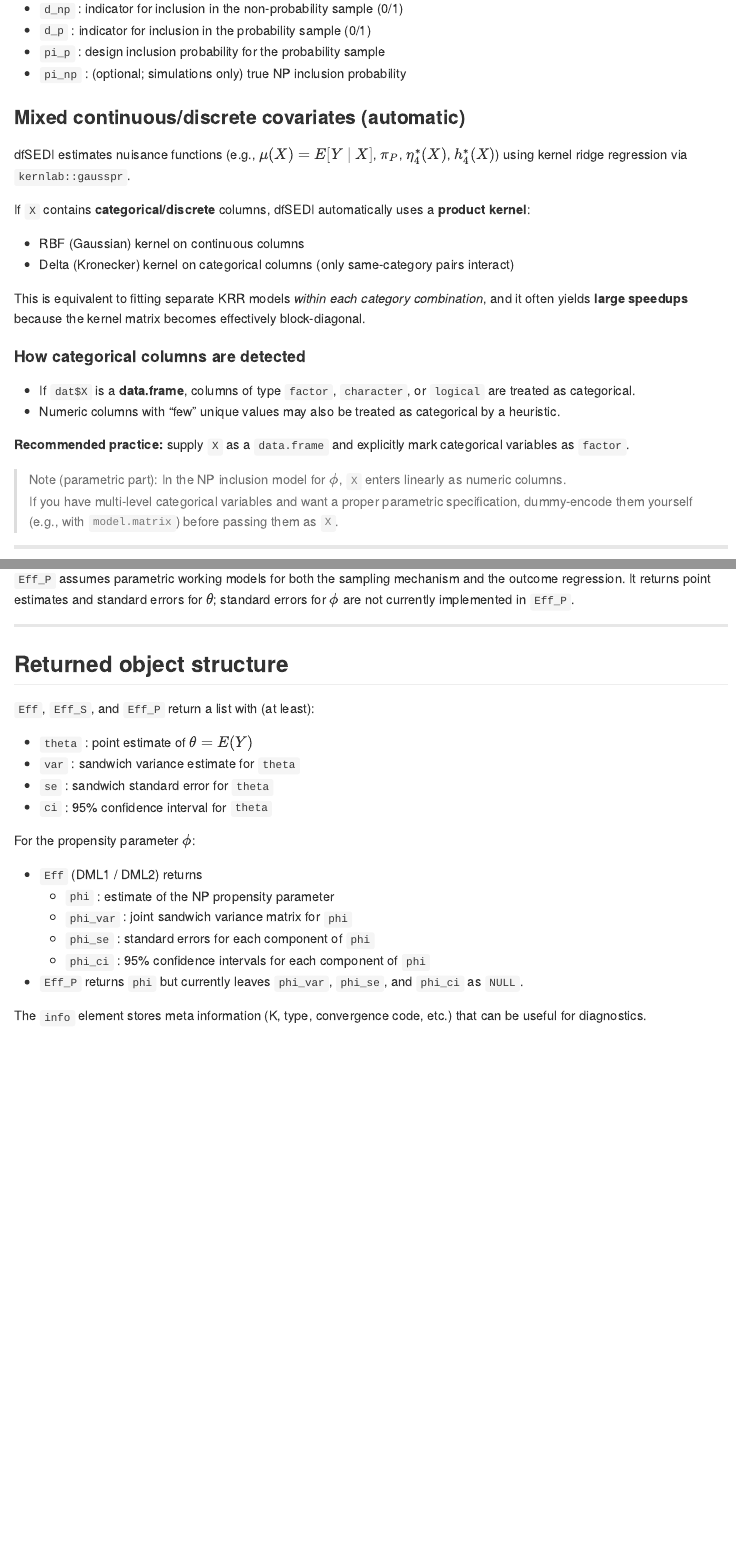
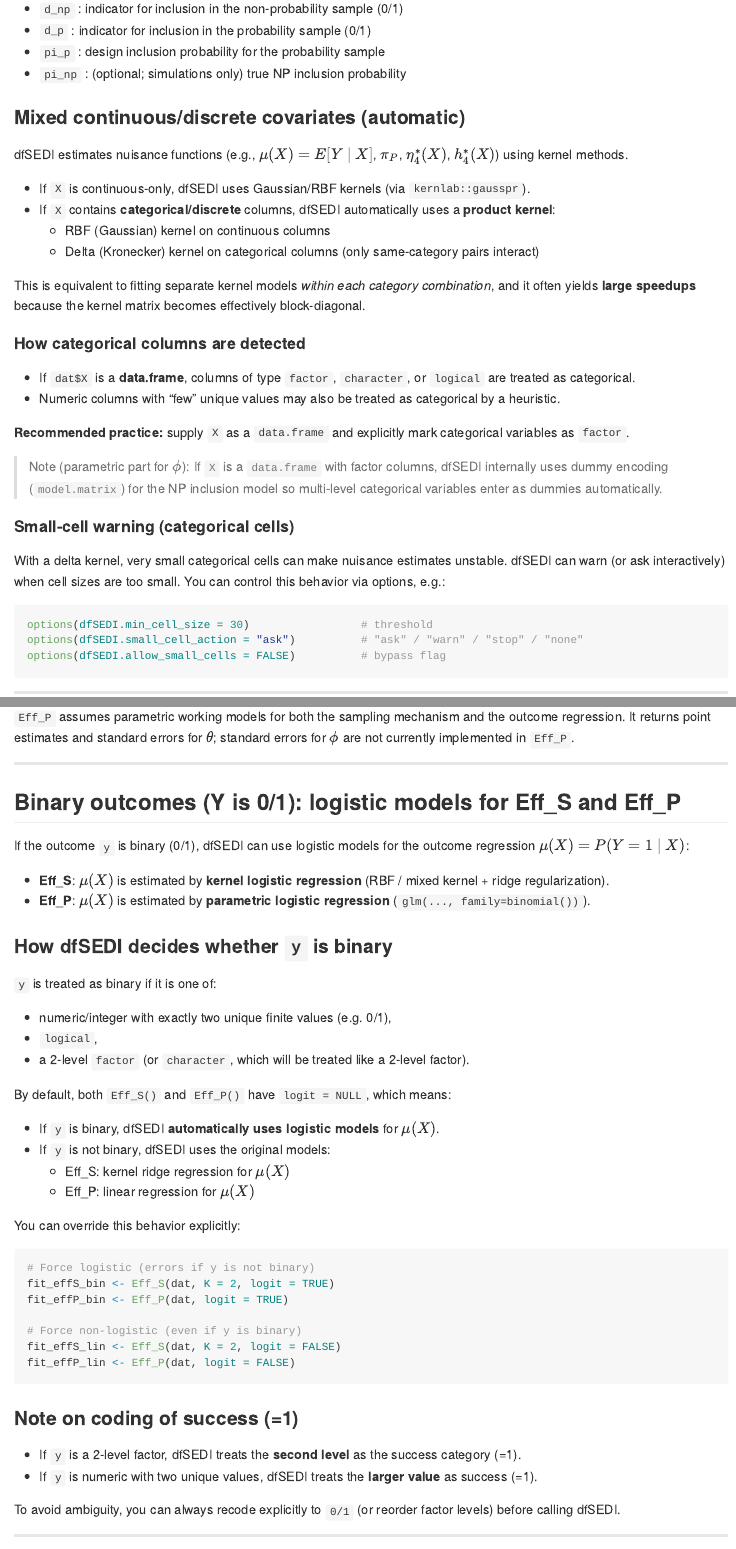
Before and after one commit to KMorikawaISU/dfSEDI, an R Markdown document (README.Rmd): the page in a window 1100 px wide, from 1180 px down, and a second part further down, joined at a grey line. The pictures show the output file README.md that the author committed with the source, drawn offline in the style of GitHub.

Commit message:
update readme

````diff
--- a/README.Rmd
+++ b/README.Rmd
@@ -56,14 +56,14 @@ All core functions assume a data frame `dat` that contains at least:
 
 ### Mixed continuous/discrete covariates (automatic)
 
-dfSEDI estimates nuisance functions (e.g., \(\mu(X)=E[Y\mid X]\), \(\pi_P\), \(\eta_4^*(X)\), \(h_4^*(X)\)) using kernel ridge regression via `kernlab::gausspr`.
+dfSEDI estimates nuisance functions (e.g., \(\mu(X)=E[Y\mid X]\), \(\pi_P\), \(\eta_4^*(X)\), \(h_4^*(X)\)) using kernel methods.
 
-If `X` contains **categorical/discrete** columns, dfSEDI automatically uses a **product kernel**:
+- If `X` is continuous-only, dfSEDI uses Gaussian/RBF kernels (via `kernlab::gausspr`).
+- If `X` contains **categorical/discrete** columns, dfSEDI automatically uses a **product kernel**:
+  - RBF (Gaussian) kernel on continuous columns
+  - Delta (Kronecker) kernel on categorical columns (only same-category pairs interact)
 
-- RBF (Gaussian) kernel on continuous columns
-- Delta (Kronecker) kernel on categorical columns (only same-category pairs interact)
-
-This is equivalent to fitting separate KRR models *within each category combination*, and it often yields **large speedups** because the kernel matrix becomes effectively block-diagonal.
+This is equivalent to fitting separate kernel models *within each category combination*, and it often yields **large speedups** because the kernel matrix becomes effectively block-diagonal.
 
 #### How categorical columns are detected
 
@@ -72,8 +72,17 @@ This is equivalent to fitting separate KRR models *within each category combinat
 
 **Recommended practice:** supply `X` as a `data.frame` and explicitly mark categorical variables as `factor`.
 
-> Note (parametric part): In the NP inclusion model for \(\phi\), `X` enters linearly as numeric columns.
-> If you have multi-level categorical variables and want a proper parametric specification, dummy-encode them yourself (e.g., with `model.matrix`) before passing them as `X`.
+> Note (parametric part for \(\phi\)): If `X` is a `data.frame` with factor columns, dfSEDI internally uses dummy encoding (`model.matrix`) for the NP inclusion model so multi-level categorical variables enter as dummies automatically.
+
+#### Small-cell warning (categorical cells)
+
+With a delta kernel, very small categorical cells can make nuisance estimates unstable. dfSEDI can warn (or ask interactively) when cell sizes are too small. You can control this behavior via options, e.g.:
+
+```r
+options(dfSEDI.min_cell_size = 30)                 # threshold
+options(dfSEDI.small_cell_action = "ask")          # "ask" / "warn" / "stop" / "none"
+options(dfSEDI.allow_small_cells = FALSE)          # bypass flag
+```
 
 ---
 
@@ -214,6 +225,49 @@ standard errors for \(\phi\) are not currently implemented in `Eff_P`.
 
 ---
 
+## Binary outcomes (Y is 0/1): logistic models for Eff_S and Eff_P
+
+If the outcome `y` is binary (0/1), dfSEDI can use logistic models for the outcome regression \(\mu(X)=P(Y=1\mid X)\):
+
+- **Eff_S**: \(\mu(X)\) is estimated by **kernel logistic regression** (RBF / mixed kernel + ridge regularization).
+- **Eff_P**: \(\mu(X)\) is estimated by **parametric logistic regression** (`glm(..., family=binomial())`).
+
+### How dfSEDI decides whether `y` is binary
+
+`y` is treated as binary if it is one of:
+
+- numeric/integer with exactly two unique finite values (e.g. 0/1),
+- `logical`,
+- a 2-level `factor` (or `character`, which will be treated like a 2-level factor).
+
+By default, both `Eff_S()` and `Eff_P()` have `logit = NULL`, which means:
+
+- If `y` is binary, dfSEDI **automatically uses logistic models** for \(\mu(X)\).
+- If `y` is not binary, dfSEDI uses the original models:
+  - Eff_S: kernel ridge regression for \(\mu(X)\)
+  - Eff_P: linear regression for \(\mu(X)\)
+
+You can override this behavior explicitly:
+
+```r
+# Force logistic (errors if y is not binary)
+fit_effS_bin <- Eff_S(dat, K = 2, logit = TRUE)
+fit_effP_bin <- Eff_P(dat, logit = TRUE)
+
+# Force non-logistic (even if y is binary)
+fit_effS_lin <- Eff_S(dat, K = 2, logit = FALSE)
+fit_effP_lin <- Eff_P(dat, logit = FALSE)
+```
+
+### Note on coding of success (=1)
+
+- If `y` is a 2-level factor, dfSEDI treats the **second level** as the success category (=1).
+- If `y` is numeric with two unique values, dfSEDI treats the **larger value** as success (=1).
+
+To avoid ambiguity, you can always recode explicitly to `0/1` (or reorder factor levels) before calling dfSEDI.
+
+---
+
 ## Returned object structure
 
 `Eff`, `Eff_S`, and `Eff_P` return a list with (at least):
````
Also changed, not shown: README.md, README.Rmd (8 more changed lines).
